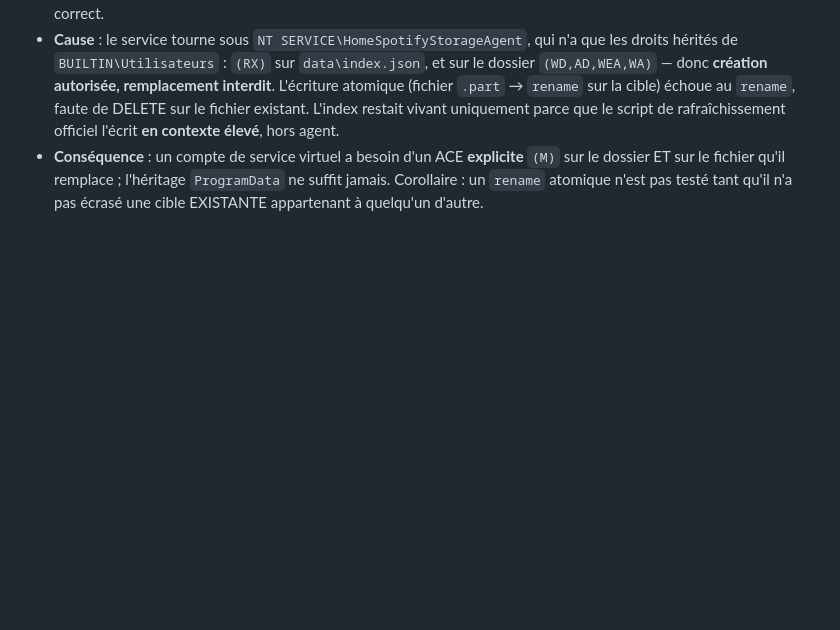
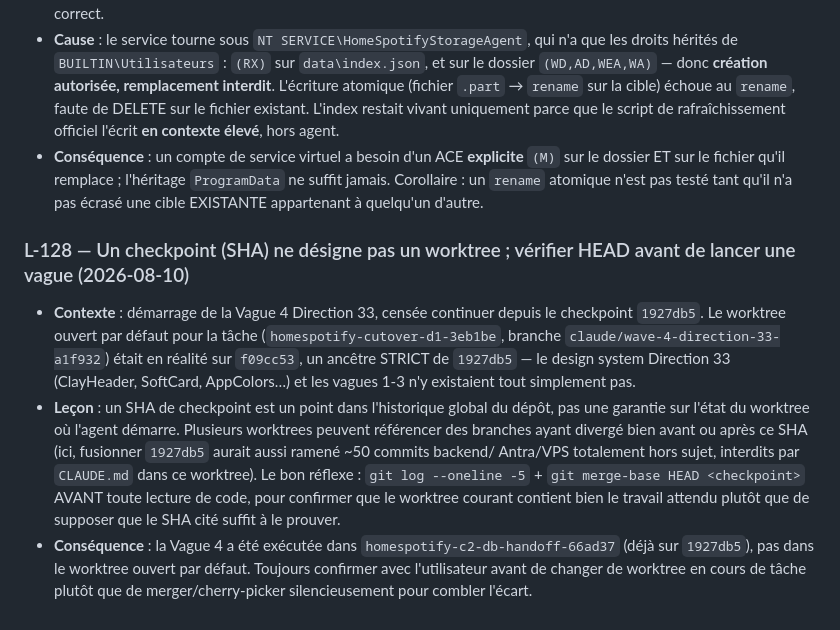
Before and after one commit to bgo-rom/homespotify, a Markdown page: LESSONS.md, the part around the change. Drawn GitHub-style; blank space fills up the shorter version.

Commit message:
docs(lessons): consigner L-128 — un SHA ne garantit pas l'état d'un worktree
Découvert au démarrage de la Vague 4 : le worktree ouvert par défaut n'était
pas sur le checkpoint 1927db5 attendu, malgré la référence explicite. Racine :
un commit peut être atteignable depuis plusieurs branches/worktrees sans que
cela dise lesquels le contiennent réellement.

Co-Authored-By: Claude Sonnet 5 <noreply@anthropic.com>

```diff
--- a/LESSONS.md
+++ b/LESSONS.md
@@ -1160,3 +1160,26 @@ La différence entre deux positions est fausse dès qu’un utilisateur seek. La
   `(M)` sur le dossier ET sur le fichier qu'il remplace ; l'héritage `ProgramData`
   ne suffit jamais. Corollaire : un `rename` atomique n'est pas testé tant qu'il
   n'a pas écrasé une cible EXISTANTE appartenant à quelqu'un d'autre.
+
+### L-128 — Un checkpoint (SHA) ne désigne pas un worktree ; vérifier HEAD avant de lancer une vague (2026-08-10)
+
+- **Contexte** : démarrage de la Vague 4 Direction 33, censée continuer depuis
+  le checkpoint `1927db5`. Le worktree ouvert par défaut pour la tâche
+  (`homespotify-cutover-d1-3eb1be`, branche `claude/wave-4-direction-33-a1f932`)
+  était en réalité sur `f09cc53`, un ancêtre STRICT de `1927db5` — le design
+  system Direction 33 (ClayHeader, SoftCard, AppColors…) et les vagues 1-3
+  n'y existaient tout simplement pas.
+- **Leçon** : un SHA de checkpoint est un point dans l'historique global du
+  dépôt, pas une garantie sur l'état du worktree où l'agent démarre. Plusieurs
+  worktrees peuvent référencer des branches ayant divergé bien avant ou après
+  ce SHA (ici, fusionner `1927db5` aurait aussi ramené ~50 commits backend/
+  Antra/VPS totalement hors sujet, interdits par `CLAUDE.md` dans ce
+  worktree). Le bon réflexe : `git log --oneline -5` + `git merge-base HEAD
+  <checkpoint>` AVANT toute lecture de code, pour confirmer que le worktree
+  courant contient bien le travail attendu plutôt que de supposer que le SHA
+  cité suffit à le prouver.
+- **Conséquence** : la Vague 4 a été exécutée dans
+  `homespotify-c2-db-handoff-66ad37` (déjà sur `1927db5`), pas dans le
+  worktree ouvert par défaut. Toujours confirmer avec l'utilisateur avant de
+  changer de worktree en cours de tâche plutôt que de merger/cherry-picker
+  silencieusement pour combler l'écart.
```
